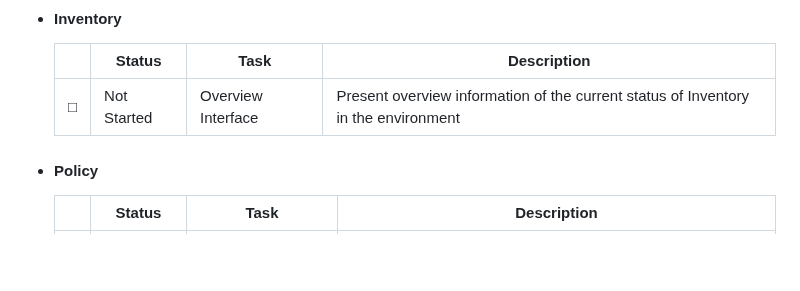
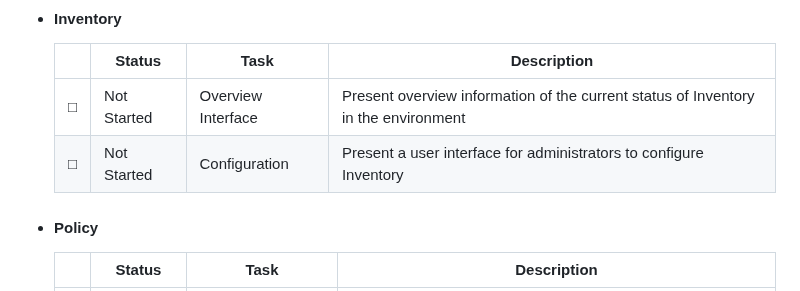
Before and after one commit to ccurzio/Luminum, a Markdown page: ToDo.md, the part around the change. Rendered like a GitHub page; blank space fills up the shorter version.

Commit message:
Update ToDo.md
Signed-off-by: Christopher R. Curzio <g4112gh@nanoduck.net>

```diff
--- a/ToDo.md
+++ b/ToDo.md
@@ -518,6 +518,7 @@ In order to be accountable to the community - but more importantly to myself - I
 |        |Status         |Task                        |Description                                                                             |
 |--------|---------------|----------------------------|----------------------------------------------------------------------------------------|
 |&#9633; |Not Started    |Overview Interface          |Present overview information of the current status of Inventory in the environment      |
+|&#9633; |Not Started    |Configuration               |Present a user interface for administrators to configure Inventory                      |
 </li>
 
 <li>
```
